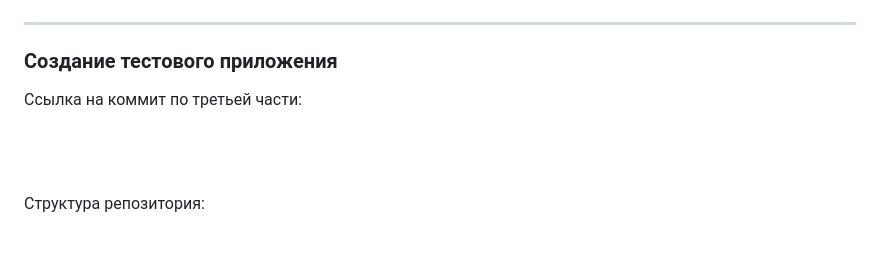
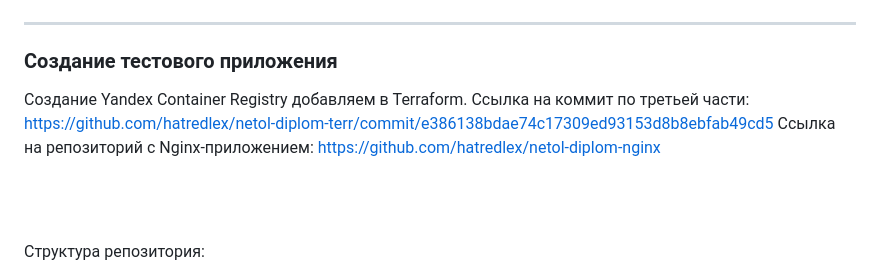
Before and after one commit to hatredlex/netology, a Markdown page: README.md, the part around one of its changes. Rendered like a GitHub page; blank space fills up the shorter version.

```diff
--- a/README.md
+++ b/README.md
@@ -89,7 +89,10 @@ state действительно лежит в бакете:
 ---
 ### Создание тестового приложения
 
-Ссылка на коммит по третьей части:
+Создание Yandex Container Registry добавляем в Terraform.
+Ссылка на коммит по третьей части: https://github.com/hatredlex/netol-diplom-terr/commit/e386138bdae74c17309ed93153d8b8ebfab49cd5
+Ссылка на репозиторий с Nginx-приложением: https://github.com/hatredlex/netol-diplom-nginx
+
 
 <br><br>
 
```
Also changed, not shown: other parts of README.md (+9 -2 lines).
